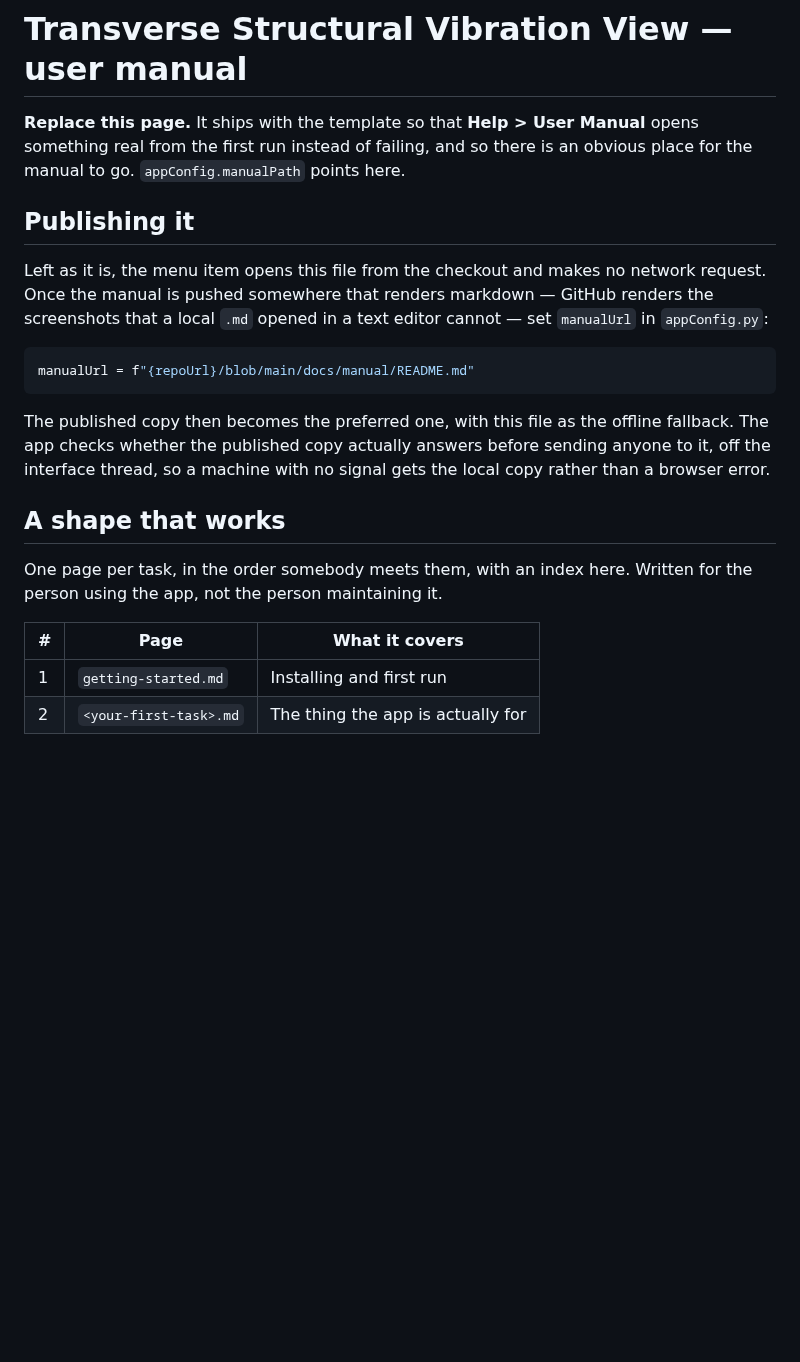
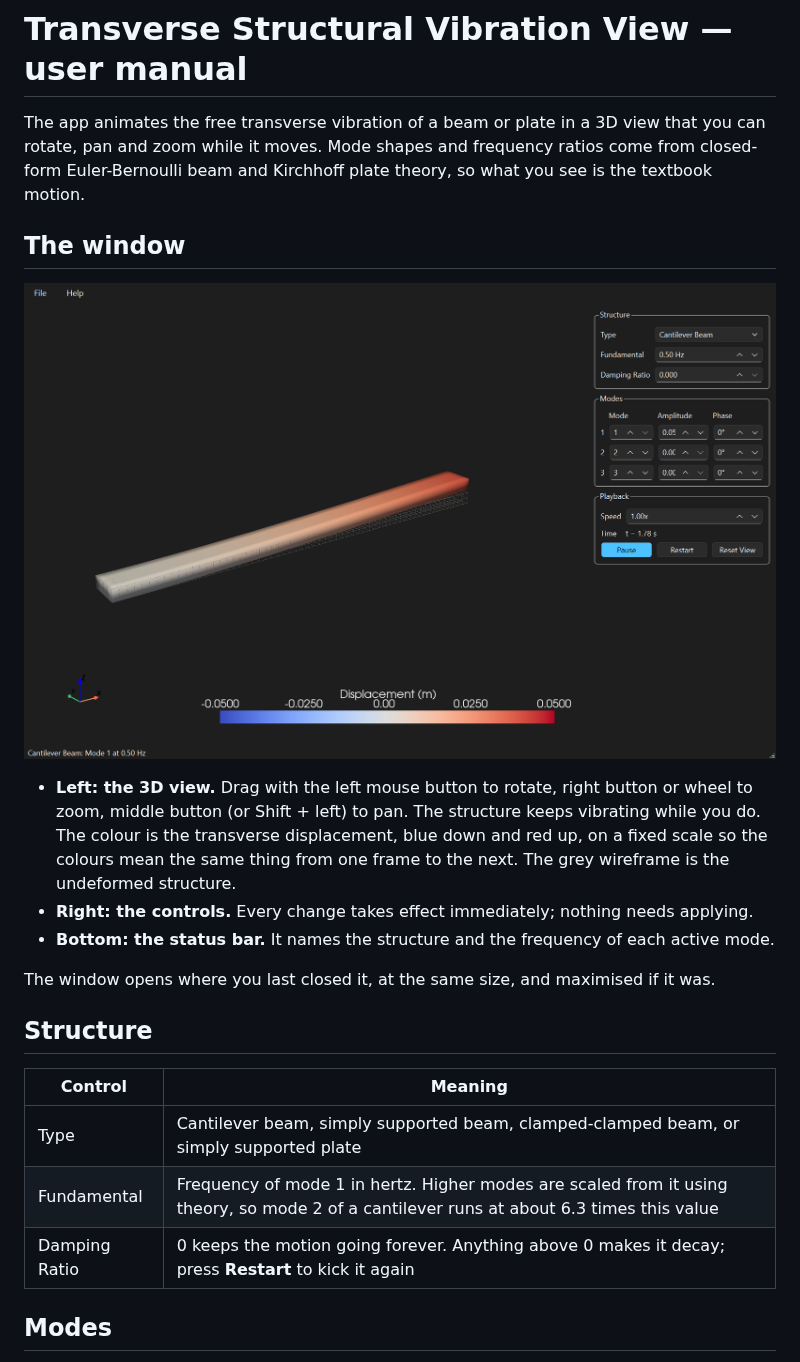
Before and after one commit to Charette-AI-Group/structuralVibrationView, a Markdown page: docs/manual/README.md, the part around one of its changes. Rendered like a GitHub page; pictures changed too: docs/manual/mainWindow.png (added); blank space fills up the shorter version.

````diff
--- a/docs/manual/README.md
+++ b/docs/manual/README.md
@@ -1,30 +1,30 @@
 # Transverse Structural Vibration View — user manual
 
-**Replace this page.** It ships with the template so that **Help > User Manual** opens
-something real from the first run instead of failing, and so there is an obvious place for the
-manual to go. `appConfig.manualPath` points here.
+The app animates the free transverse vibration of a beam or plate in a 3D view that you can
+rotate, pan and zoom while it moves. Mode shapes and frequency ratios come from closed-form
+Euler-Bernoulli beam and Kirchhoff plate theory, so what you see is the textbook motion.
 
-## Publishing it
+## The window
 
-Left as it is, the menu item opens this file from the checkout and makes no network request.
-Once the manual is pushed somewhere that renders markdown — GitHub renders the screenshots that
-a local `.md` opened in a text editor cannot — set `manualUrl` in `appConfig.py`:
+![Main window: a cantilever beam in mode 1, dark theme](mainWindow.png)
 
-```python
-manualUrl = f"{repoUrl}/blob/main/docs/manual/README.md"
-```
+- **Left: the 3D view.** Drag with the left mouse button to rotate, right button or wheel to
+  zoom, middle button (or Shift + left) to pan. The structure keeps vibrating while you do.
+  The colour is the transverse displacement, blue down and red up, on a fixed scale so the
+  colours mean the same thing from one frame to the next. The grey wireframe is the undeformed
+  structure.
+- **Right: the controls.** Every change takes effect immediately; nothing needs applying.
+- **Bottom: the status bar.** It names the structure and the frequency of each active mode.
 
-The published copy then becomes the preferred one, with this file as the offline fallback. The
-app checks whether the published copy actually answers before sending anyone to it, off the
-interface thread, so a machine with no signal gets the local copy rather than a browser error.
+The window opens where you last closed it, at the same size, and maximised if it was.
 
-## A shape that works
+## Structure
 
-One page per task, in the order somebody meets them, with an index here. Written for the person
-using the app, not the person maintaining it.
+| Control | Meaning |
+|---------|---------|
+| Type | Cantilever beam, simply supported beam, clamped-clamped beam, or simply supported plate |
+| Fundamental | Frequency of mode 1 in hertz. Higher modes are scaled from it using theory, so mode 2 of a cantilever runs at about 6.3 times this value |
+| Damping Ratio | 0 keeps the motion going forever. Anything above 0 makes it decay; press **Restart** to kick it again |
 
-| # | Page | What it covers |
-|---|------|----------------|
-| 1 | `getting-started.md` | Installing and first run |
-| 2 | `<your-first-task>.md` | The thing the app is actually for |
+## Modes
 
````
Also changed, not shown: other parts of docs/manual/README.md (+22 -2 lines), README.md (+7 -0 lines), 12 other files.
